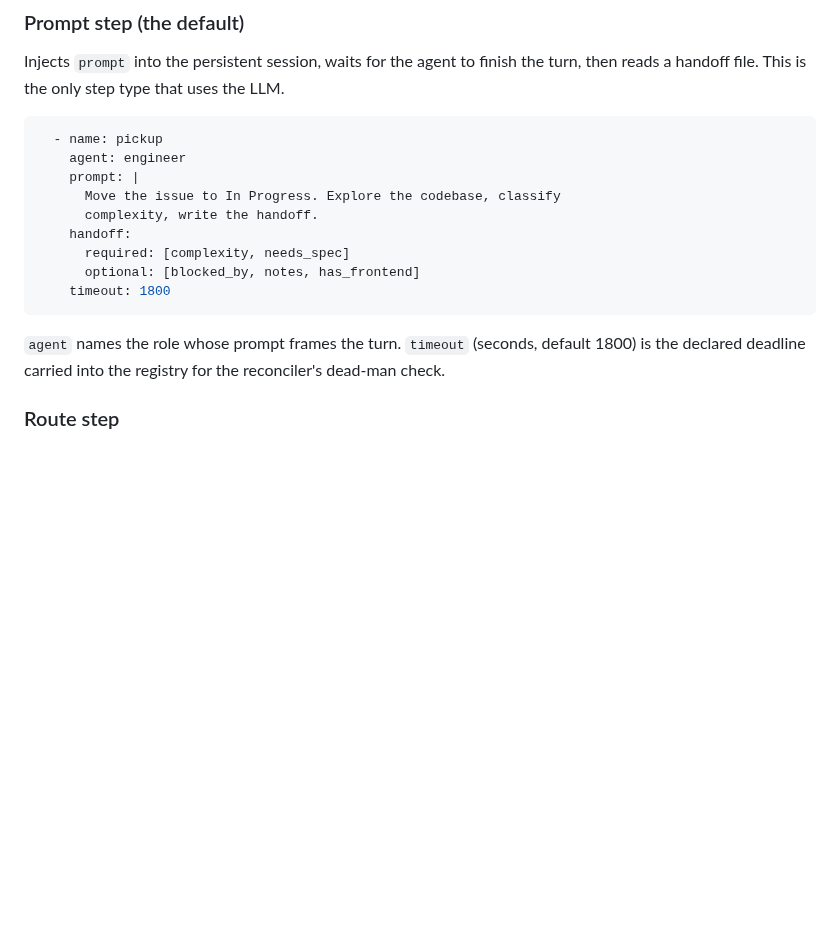
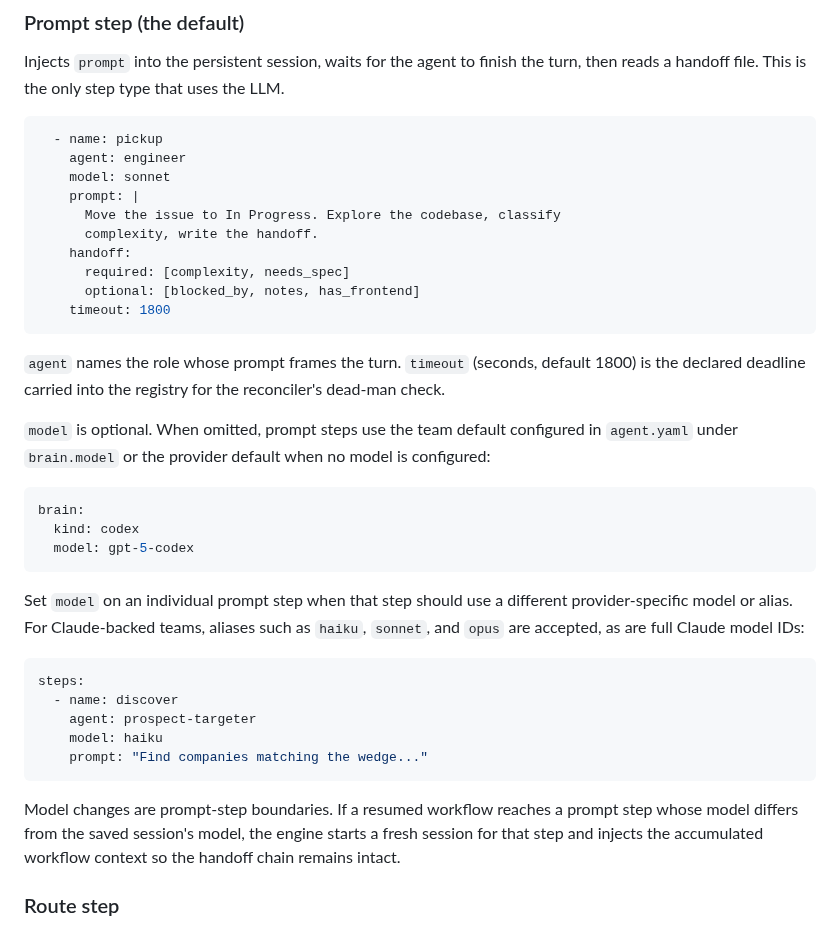
Before and after one commit to moda-labs/bobi-agent, a Markdown page: docs/WORKFLOW_ENGINE.md, the part around the change. Drawn GitHub-style; blank space fills up the shorter version.

Commit message:
[MOD-240] docs: add workflow model examples

````diff
--- a/docs/WORKFLOW_ENGINE.md
+++ b/docs/WORKFLOW_ENGINE.md
@@ -84,6 +84,7 @@ turn, then reads a handoff file. This is the only step type that uses the LLM.
 ```yaml
   - name: pickup
     agent: engineer
+    model: sonnet
     prompt: |
       Move the issue to In Progress. Explore the codebase, classify
       complexity, write the handoff.
@@ -96,6 +97,33 @@ turn, then reads a handoff file. This is the only step type that uses the LLM.
 `agent` names the role whose prompt frames the turn. `timeout` (seconds, default
 1800) is the declared deadline carried into the registry for the reconciler's
 dead-man check.
+
+`model` is optional. When omitted, prompt steps use the team default configured
+in `agent.yaml` under `brain.model` or the provider default when no model is
+configured:
+
+```yaml
+brain:
+  kind: codex
+  model: gpt-5-codex
+```
+
+Set `model` on an individual prompt step when that step should use a different
+provider-specific model or alias. For Claude-backed teams, aliases such as
+`haiku`, `sonnet`, and `opus` are accepted, as are full Claude model IDs:
+
+```yaml
+steps:
+  - name: discover
+    agent: prospect-targeter
+    model: haiku
+    prompt: "Find companies matching the wedge..."
+```
+
+Model changes are prompt-step boundaries. If a resumed workflow reaches a
+prompt step whose model differs from the saved session's model, the engine
+starts a fresh session for that step and injects the accumulated workflow
+context so the handoff chain remains intact.
 
 ### Route step
 
````
